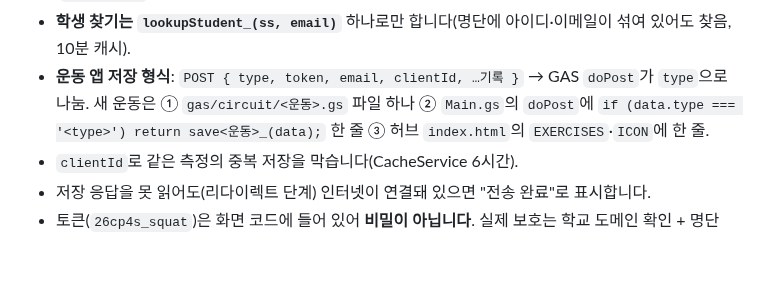
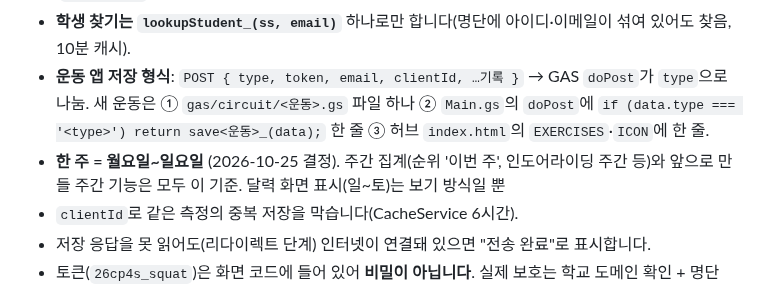
Before and after one commit to leejk37/sports, a Markdown page: CLAUDE.md, the part around the change. GitHub-like rendering; blank space fills up the shorter version.

Commit message:
공통 규칙: 한 주 = 월~일
Co-Authored-By: Claude Opus 5.5 <noreply@anthropic.com>
Claude-Session: https://claude.ai/code/session_01HCWKQK1QcHzuUsBr5yoyh9

```diff
--- a/CLAUDE.md
+++ b/CLAUDE.md
@@ -54,6 +54,7 @@
 - **학생 찾기는 `lookupStudent_(ss, email)`** 하나로만 합니다(명단에 아이디·이메일이 섞여 있어도 찾음, 10분 캐시).
 - **운동 앱 저장 형식**: `POST { type, token, email, clientId, …기록 }` → GAS `doPost`가 `type`으로 나눔.
   새 운동은 ① `gas/circuit/<운동>.gs` 파일 하나 ② `Main.gs`의 `doPost`에 `if (data.type === '<type>') return save<운동>_(data);` 한 줄 ③ 허브 `index.html`의 `EXERCISES`·`ICON`에 한 줄.
+- **한 주 = 월요일~일요일** (2026-10-25 결정). 주간 집계(순위 '이번 주', 인도어라이딩 주간 등)와 앞으로 만들 주간 기능은 모두 이 기준. 달력 화면 표시(일~토)는 보기 방식일 뿐
 - `clientId`로 같은 측정의 중복 저장을 막습니다(CacheService 6시간).
 - 저장 응답을 못 읽어도(리다이렉트 단계) 인터넷이 연결돼 있으면 "전송 완료"로 표시합니다.
 - 토큰(`26cp4s_squat`)은 화면 코드에 들어 있어 **비밀이 아닙니다**. 실제 보호는 학교 도메인 확인 + 명단 대조입니다.
```
Also changed, not shown: DEVLOG.md (+2 -0 lines).
